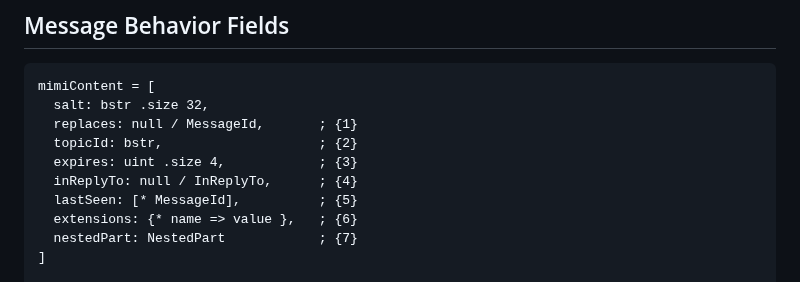
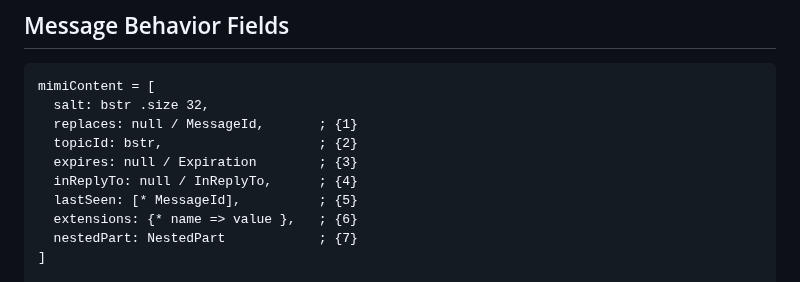
Before and after one commit to ietf-wg-mimi/draft-ietf-mimi-content, a Markdown page: draft-ietf-mimi-content.md, the part around the change. Drawn GitHub-style.

Commit message:
fix: use new expiration struct

```diff
--- a/draft-ietf-mimi-content.md
+++ b/draft-ietf-mimi-content.md
@@ -214,7 +214,7 @@ mimiContent = [
   salt: bstr .size 32,
   replaces: null / MessageId,       ; {1}
   topicId: bstr,                    ; {2}
-  expires: uint .size 4,            ; {3}
+  expires: null / Expiration        ; {3}
   inReplyTo: null / InReplyTo,      ; {4}
   lastSeen: [* MessageId],          ; {5}
   extensions: {* name => value },   ; {6}
```
